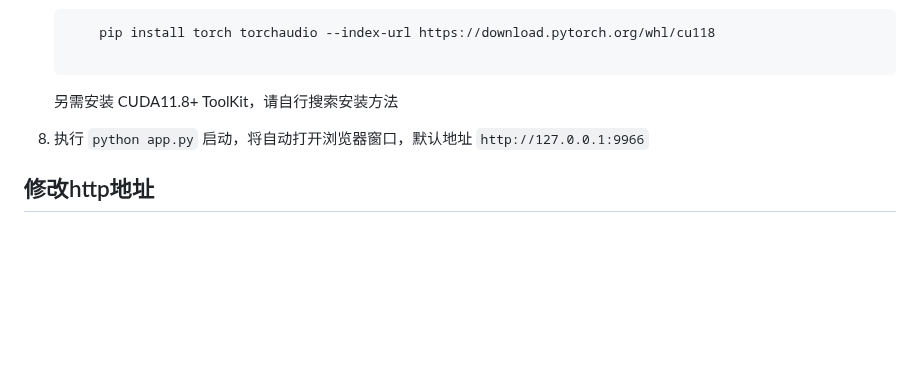
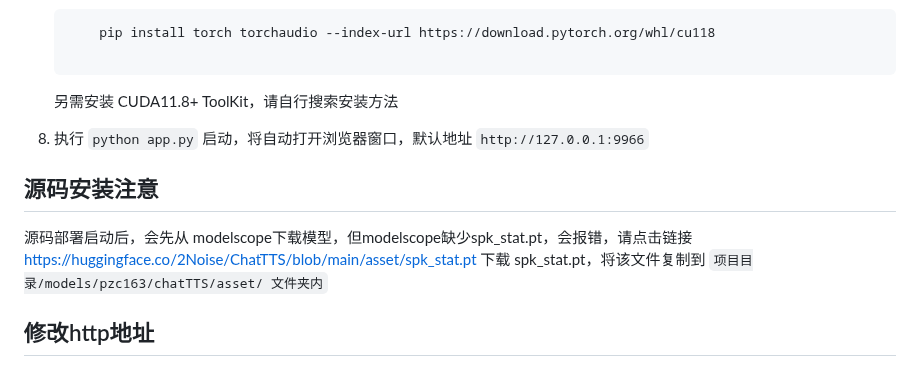
Before and after one commit to jianchang512/ChatTTS-ui, a Markdown page: README.md, the part around the change. GitHub-like rendering; blank space fills up the shorter version.

```diff
--- a/README.md
+++ b/README.md
@@ -80,6 +80,12 @@ https://github.com/jianchang512/ChatTTS-ui/assets/3378335/b64b767c-583a-4a24-bd7
 7. 执行 `python app.py` 启动，将自动打开浏览器窗口，默认地址 `http://127.0.0.1:9966`
 
 
+## 源码安装注意
+
+源码部署启动后，会先从 modelscope下载模型，但modelscope缺少spk_stat.pt，会报错，请点击链接 https://huggingface.co/2Noise/ChatTTS/blob/main/asset/spk_stat.pt 下载 spk_stat.pt，将该文件复制到 `项目目录/models/pzc163/chatTTS/asset/ 文件夹内`
+
+
+
 ## 修改http地址
 
 默认地址是 `http://127.0.0.1:9966`,如果想修改，可打开目录下的 `.env`文件，将 `WEB_ADDRESS=127.0.0.1:9966`改为合适的ip和端口，比如修改为`WEB_ADDRESS=192.168.0.10:9966`以便局域网可访问
```
